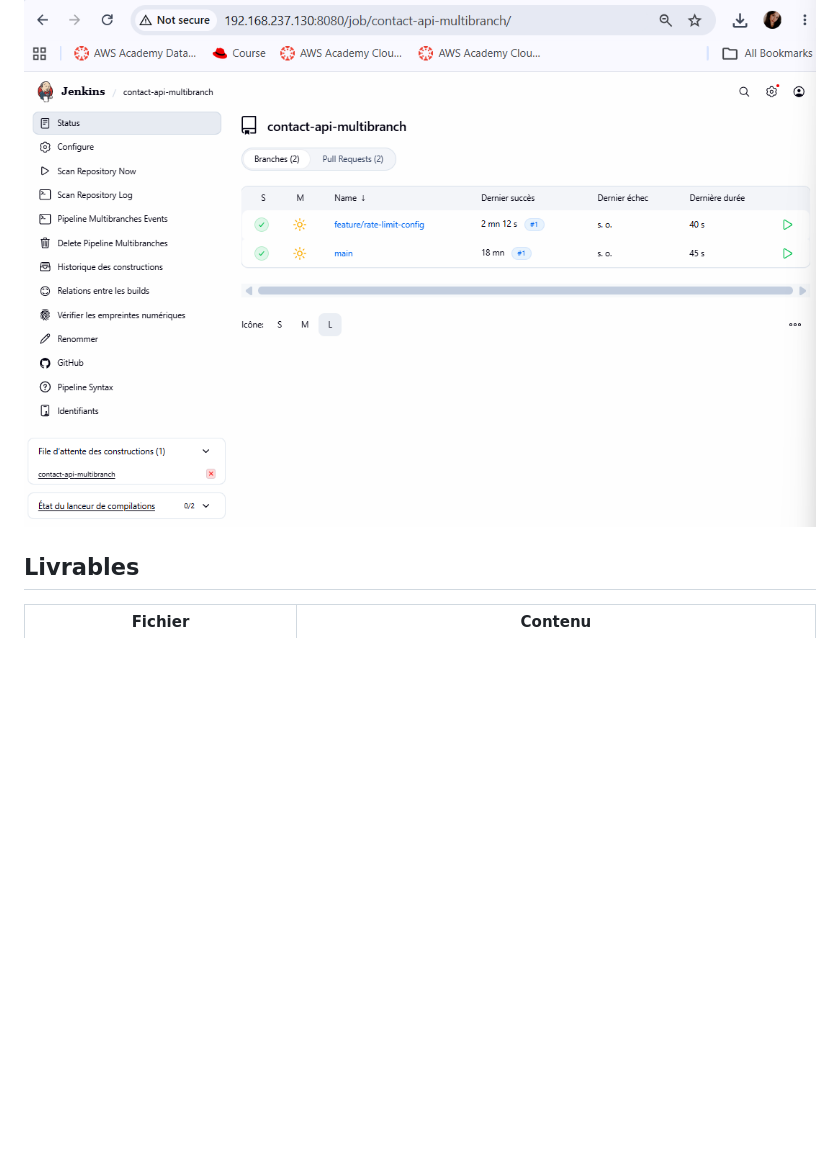
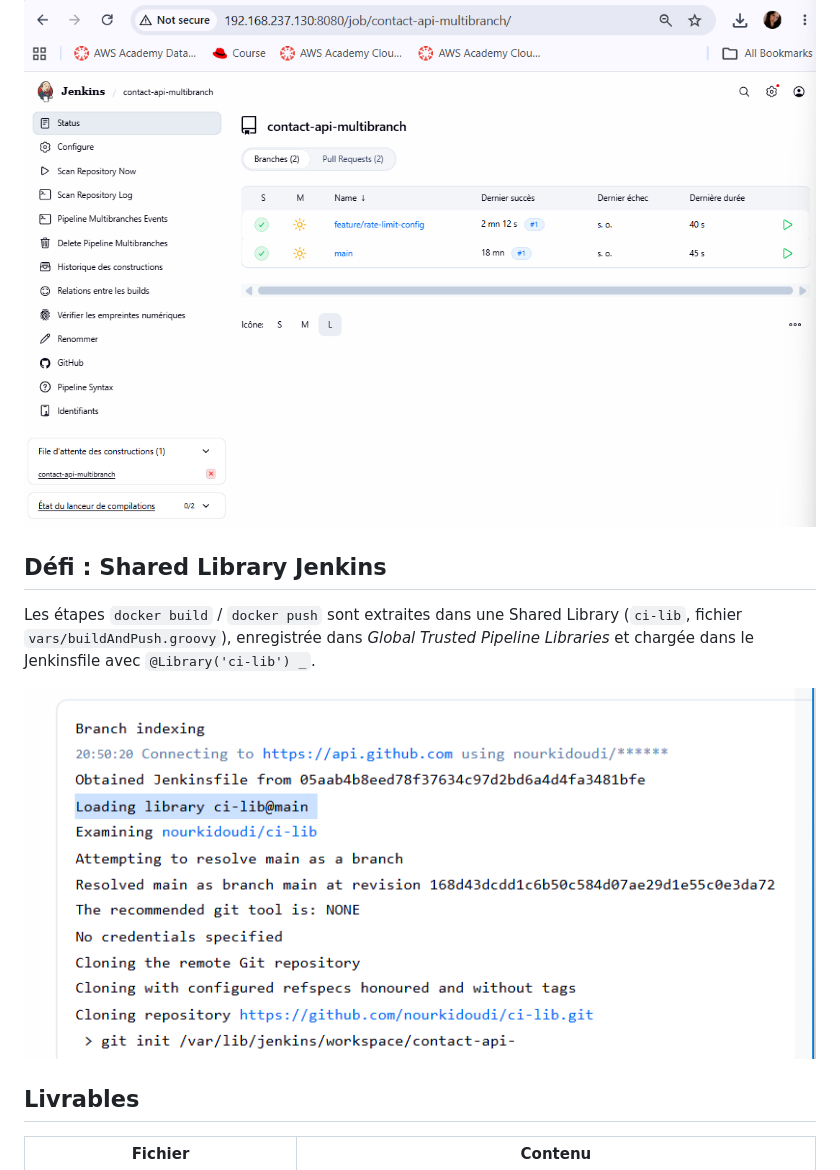
Before and after one commit to nourkidoudi/tp9-jenkins, a Markdown page: README.md, the part around the change. GitHub-like rendering; pictures changed too: captures/shared-library.png (added); blank space fills up the shorter version.

Commit message:
TP9: shared library capture

```diff
--- a/README.md
+++ b/README.md
@@ -134,6 +134,12 @@ Le job **Multibranch Pipeline** scanne GitHub et crée un job par branche et par
 
 ![Jobs main, feature et PR dans le Multibranch](captures/multibranch.png)
 
+## Défi : Shared Library Jenkins
+
+Les étapes `docker build` / `docker push` sont extraites dans une Shared Library (`ci-lib`, fichier `vars/buildAndPush.groovy`), enregistrée dans *Global Trusted Pipeline Libraries* et chargée dans le Jenkinsfile avec `@Library('ci-lib') _`.
+
+![Pipeline utilisant la Shared Library](captures/shared-library.png)
+
 ## Livrables
 
 | Fichier | Contenu |
```
